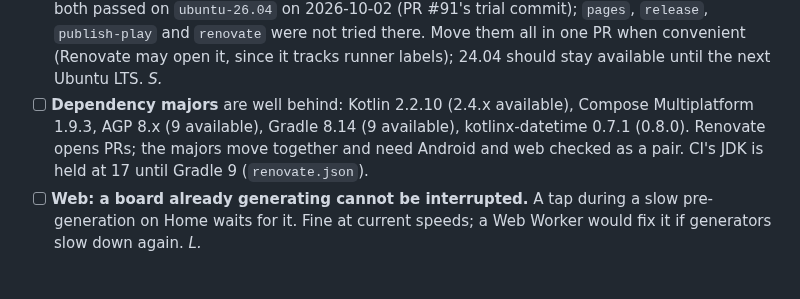
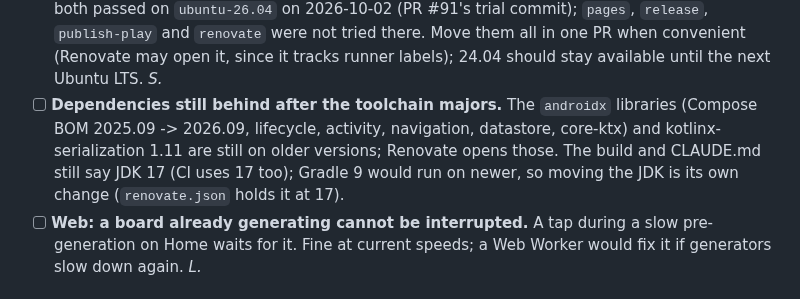
Before and after one commit to joebywan/daybook, a Markdown page: docs/TODO.md, the part around the change. GitHub-like rendering.

Commit message:
TODO: toolchain majors done; list what is still behind

```diff
--- a/docs/TODO.md
+++ b/docs/TODO.md
@@ -67,10 +67,10 @@ Nothing below can be verified from a desktop browser. The tester has the device.
   passed on `ubuntu-26.04` on 2026-10-02 (PR #91's trial commit); `pages`, `release`, `publish-play` and
   `renovate` were not tried there. Move them all in one PR when convenient (Renovate may open it, since
   it tracks runner labels); 24.04 should stay available until the next Ubuntu LTS. *S.*
-- [ ] **Dependency majors** are well behind: Kotlin 2.2.10 (2.4.x available), Compose Multiplatform 1.9.3,
-  AGP 8.x (9 available), Gradle 8.14 (9 available), kotlinx-datetime 0.7.1 (0.8.0). Renovate opens PRs;
-  the majors move together and need Android and web checked as a pair. CI's JDK is held at 17 until
-  Gradle 9 (`renovate.json`).
+- [ ] **Dependencies still behind after the toolchain majors.** The `androidx` libraries (Compose BOM
+  2025.09 -> 2026.09, lifecycle, activity, navigation, datastore, core-ktx) and kotlinx-serialization 1.11
+  are still on older versions; Renovate opens those. The build and CLAUDE.md still say JDK 17 (CI uses
+  17 too); Gradle 9 would run on newer, so moving the JDK is its own change (`renovate.json` holds it at 17).
 - [ ] **Web: a board already generating cannot be interrupted.** A tap during a slow pre-generation on Home
   waits for it. Fine at current speeds; a Web Worker would fix it if generators slow down again. *L.*
 
```
